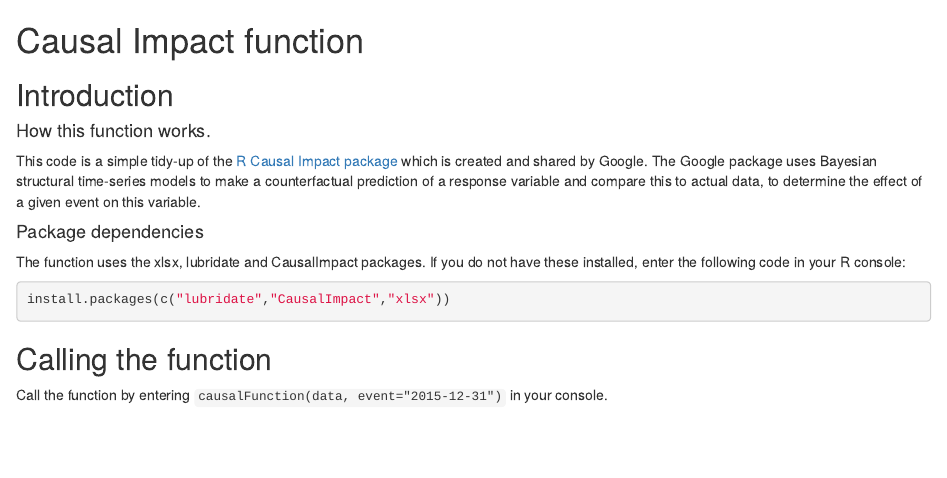
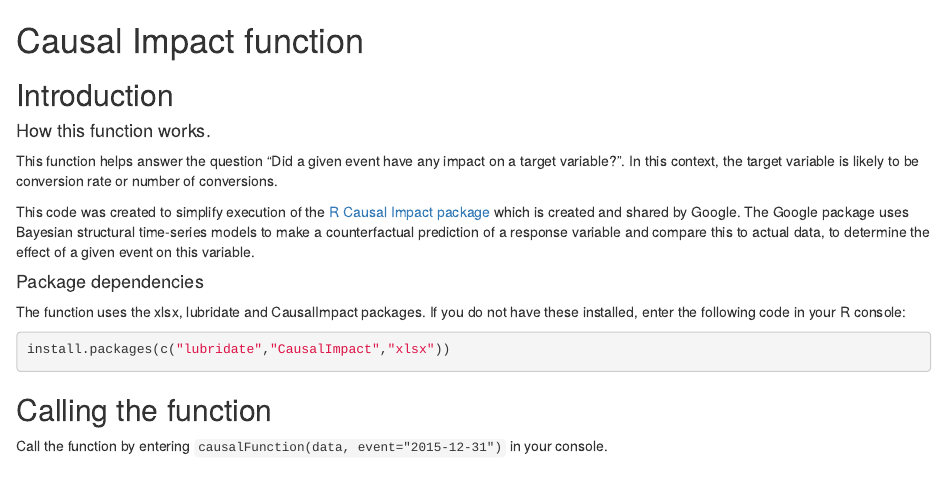
Before and after one commit to IronistM/causalimpact-helper, an R Markdown document (README.Rmd): the page in a window 1100 px wide, from its top. Rendered offline with R 4.5, knitr and Pandoc, with nearby package versions.

```diff
--- a/README.Rmd
+++ b/README.Rmd
@@ -4,7 +4,9 @@
 
 #### How this function works.
 
-This code is a simple tidy-up of the [R Causal Impact package](https://google.github.io/CausalImpact/CausalImpact.html) which is created and shared by Google. The Google package uses Bayesian structural time-series models to make a counterfactual prediction of a response variable and compare this to actual data, to determine the effect of a given event on this variable.
+This function helps answer the question "Did a given event have any impact on a target variable?". In this context, the target variable is likely to be conversion rate or number of conversions.
+
+This code was created to simplify execution of the [R Causal Impact package](https://google.github.io/CausalImpact/CausalImpact.html) which is created and shared by Google. The Google package uses Bayesian structural time-series models to make a counterfactual prediction of a response variable and compare this to actual data, to determine the effect of a given event on this variable.
 
 #### Package dependencies
 
```
